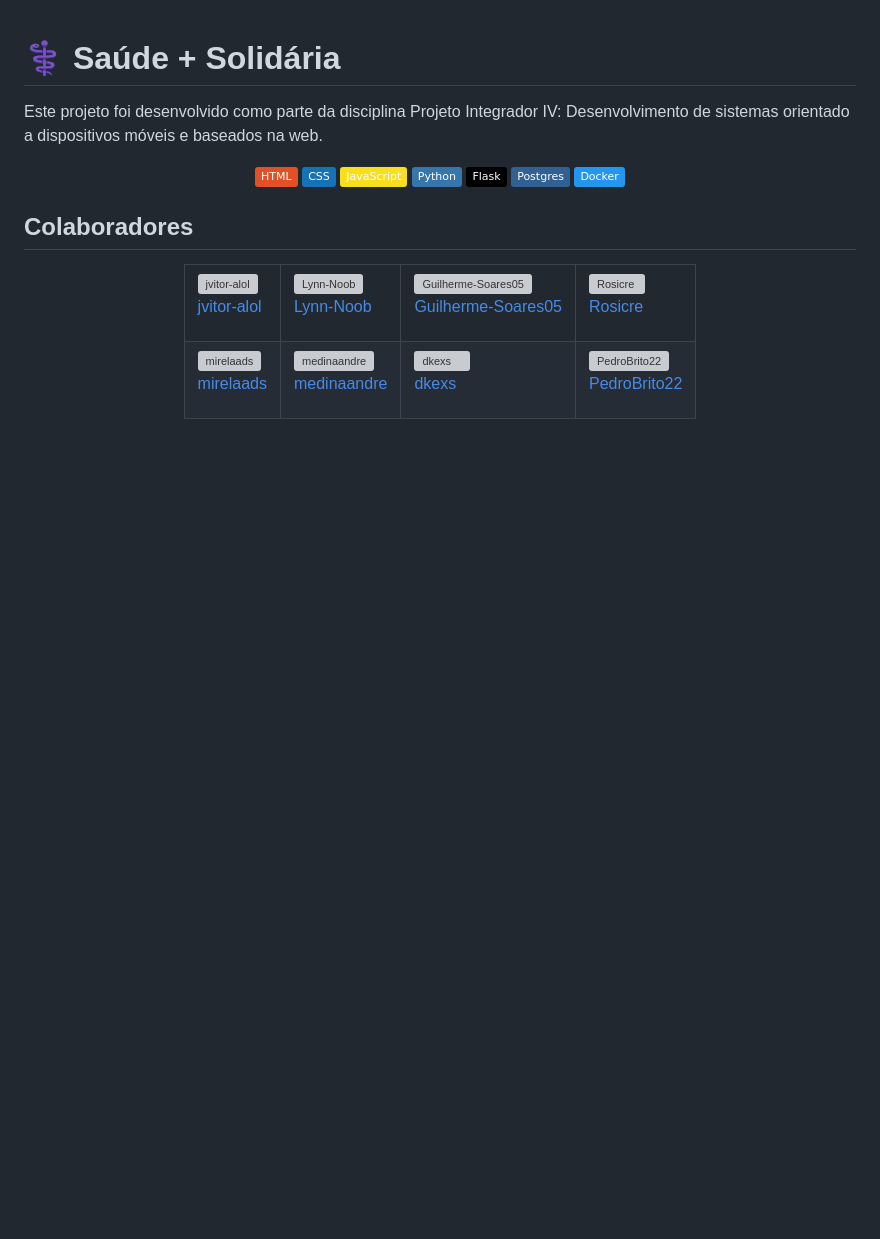
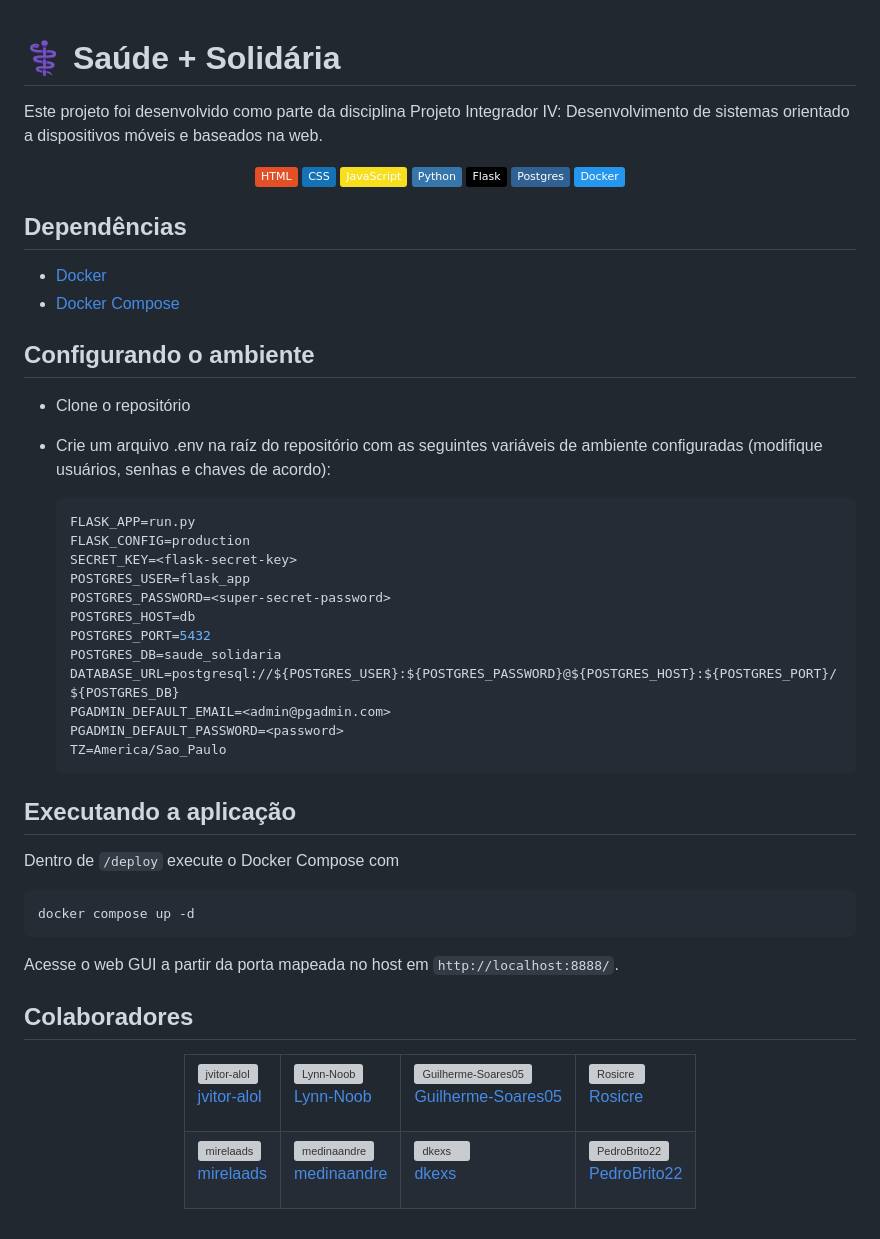
Before and after one commit to jvitor-alol/Saude-Solidaria, a Markdown page: README.md, the part around the change. Rendered like a GitHub page; badges without logos; blank space fills up the shorter version; grey boxes are pictures that could not be loaded.

Commit message:
`docs`: instruções para rodar a aplicação
README atualizado com os passos necessários para executar a aplicação em
ambiente de produção.

````diff
--- a/README.md
+++ b/README.md
@@ -13,6 +13,41 @@ Este projeto foi desenvolvido como parte da disciplina Projeto Integrador IV: De
 [![Docker](https://img.shields.io/badge/Docker-2496ED?logo=docker&logoColor=fff)](#)
 
 </div>
+
+## Dependências
+
+- [Docker](https://docs.docker.com/guides/getting-started/)
+- [Docker Compose](https://docs.docker.com/compose/)
+
+## Configurando o ambiente
+
+- Clone o repositório
+- Crie um arquivo .env na raíz do repositório com as seguintes variáveis de ambiente configuradas (modifique usuários, senhas e chaves de acordo):
+
+  ```env
+  FLASK_APP=run.py
+  FLASK_CONFIG=production
+  SECRET_KEY=<flask-secret-key>
+  POSTGRES_USER=flask_app
+  POSTGRES_PASSWORD=<super-secret-password>
+  POSTGRES_HOST=db
+  POSTGRES_PORT=5432
+  POSTGRES_DB=saude_solidaria
+  DATABASE_URL=postgresql://${POSTGRES_USER}:${POSTGRES_PASSWORD}@${POSTGRES_HOST}:${POSTGRES_PORT}/${POSTGRES_DB}
+  PGADMIN_DEFAULT_EMAIL=<admin@pgadmin.com>
+  PGADMIN_DEFAULT_PASSWORD=<password>
+  TZ=America/Sao_Paulo
+  ```
+
+## Executando a aplicação
+
+Dentro de `/deploy` execute o Docker Compose com
+
+```bash
+docker compose up -d
+```
+
+Acesse o web GUI a partir da porta mapeada no host em `http://localhost:8888/`.
 
 ## Colaboradores
 
````
